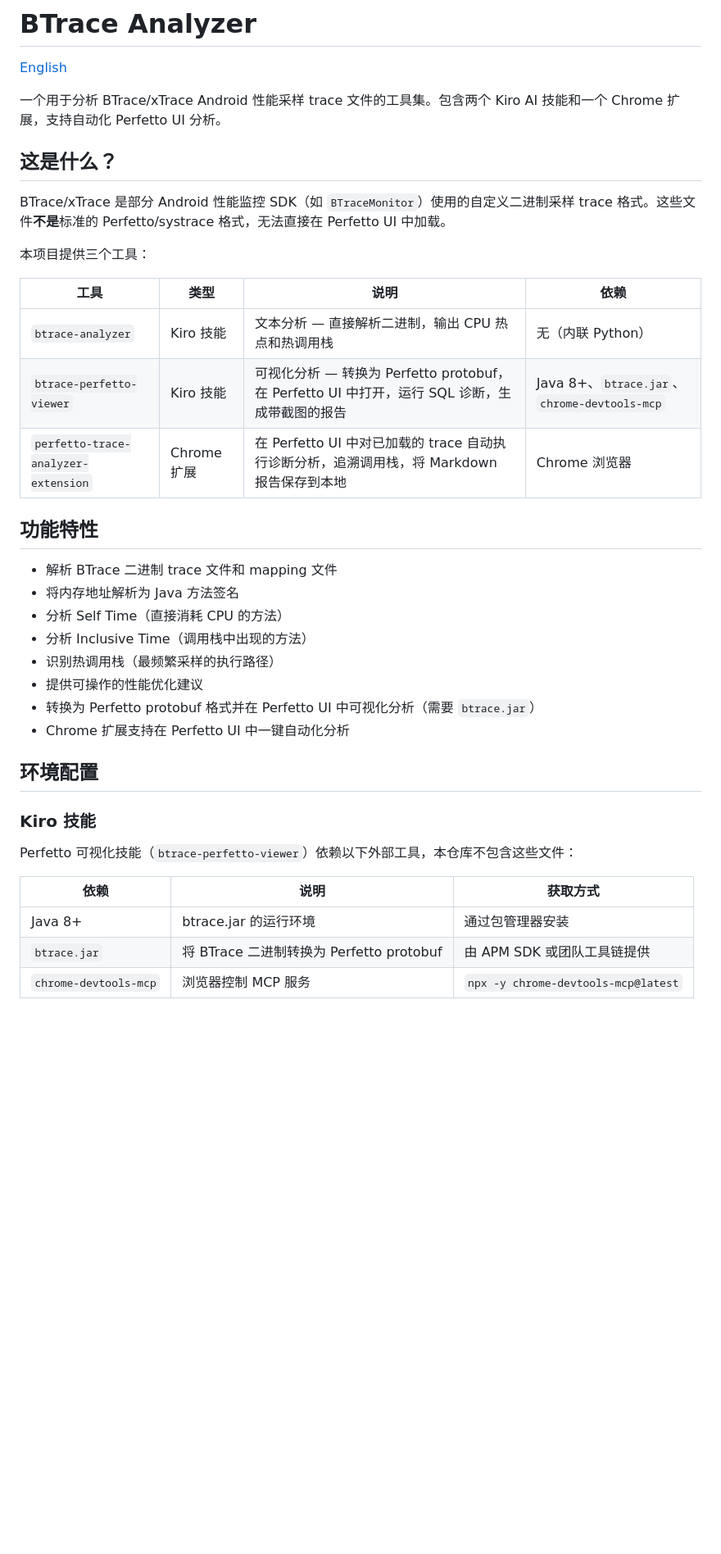
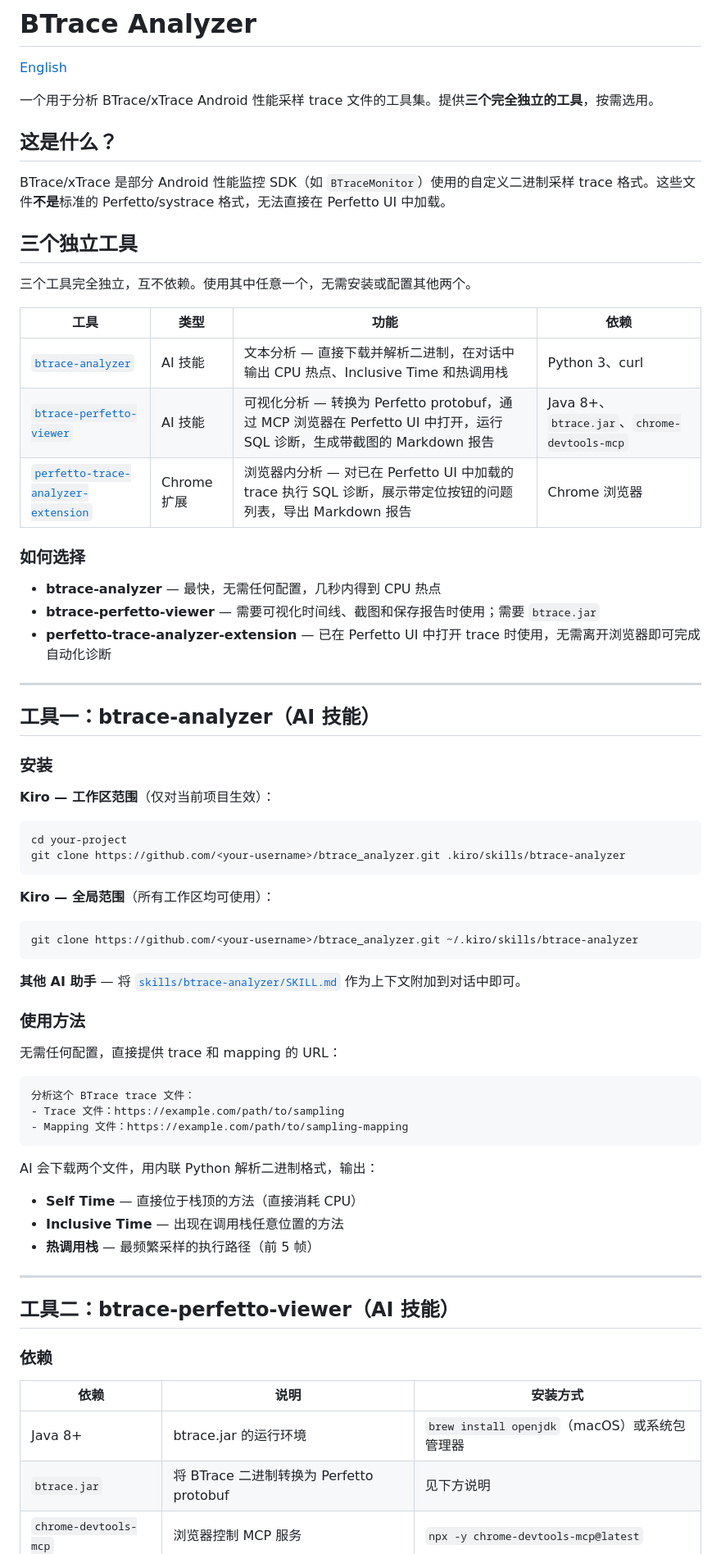
Before and after one commit to susirsusir/btrace_analyzer, a Markdown page: README_CN.md, the part around one of its changes. Shown at 82% size. Drawn GitHub-style; blank space fills up the shorter version.

````diff
--- a/README_CN.md
+++ b/README_CN.md
@@ -2,40 +2,74 @@
 
 [English](README.md)
 
-一个用于分析 BTrace/xTrace Android 性能采样 trace 文件的工具集。包含两个 Kiro AI 技能和一个 Chrome 扩展，支持自动化 Perfetto UI 分析。
+一个用于分析 BTrace/xTrace Android 性能采样 trace 文件的工具集。提供**三个完全独立的工具**，按需选用。
 
 ## 这是什么？
 
 BTrace/xTrace 是部分 Android 性能监控 SDK（如 `BTraceMonitor`）使用的自定义二进制采样 trace 格式。这些文件**不是**标准的 Perfetto/systrace 格式，无法直接在 Perfetto UI 中加载。
 
-本项目提供三个工具：
+## 三个独立工具
 
-| 工具 | 类型 | 说明 | 依赖 |
+三个工具完全独立，互不依赖。使用其中任意一个，无需安装或配置其他两个。
+
+| 工具 | 类型 | 功能 | 依赖 |
 |------|------|------|------|
-| `btrace-analyzer` | Kiro 技能 | 文本分析 — 直接解析二进制，输出 CPU 热点和热调用栈 | 无（内联 Python） |
-| `btrace-perfetto-viewer` | Kiro 技能 | 可视化分析 — 转换为 Perfetto protobuf，在 Perfetto UI 中打开，运行 SQL 诊断，生成带截图的报告 | Java 8+、`btrace.jar`、`chrome-devtools-mcp` |
-| `perfetto-trace-analyzer-extension` | Chrome 扩展 | 在 Perfetto UI 中对已加载的 trace 自动执行诊断分析，追溯调用栈，将 Markdown 报告保存到本地 | Chrome 浏览器 |
+| [`btrace-analyzer`](skills/btrace-analyzer/SKILL.md) | AI 技能 | 文本分析 — 直接下载并解析二进制，在对话中输出 CPU 热点、Inclusive Time 和热调用栈 | Python 3、curl |
+| [`btrace-perfetto-viewer`](skills/btrace-perfetto-viewer/SKILL.md) | AI 技能 | 可视化分析 — 转换为 Perfetto protobuf，通过 MCP 浏览器在 Perfetto UI 中打开，运行 SQL 诊断，生成带截图的 Markdown 报告 | Java 8+、`btrace.jar`、`chrome-devtools-mcp` |
+| [`perfetto-trace-analyzer-extension`](perfetto-trace-analyzer-extension/) | Chrome 扩展 | 浏览器内分析 — 对已在 Perfetto UI 中加载的 trace 执行 SQL 诊断，展示带定位按钮的问题列表，导出 Markdown 报告 | Chrome 浏览器 |
 
-## 功能特性
+### 如何选择
 
-- 解析 BTrace 二进制 trace 文件和 mapping 文件
-- 将内存地址解析为 Java 方法签名
-- 分析 Self Time（直接消耗 CPU 的方法）
-- 分析 Inclusive Time（调用栈中出现的方法）
-- 识别热调用栈（最频繁采样的执行路径）
-- 提供可操作的性能优化建议
-- 转换为 Perfetto protobuf 格式并在 Perfetto UI 中可视化分析（需要 `btrace.jar`）
-- Chrome 扩展支持在 Perfetto UI 中一键自动化分析
+- **btrace-analyzer** — 最快，无需任何配置，几秒内得到 CPU 热点
+- **btrace-perfetto-viewer** — 需要可视化时间线、截图和保存报告时使用；需要 `btrace.jar`
+- **perfetto-trace-analyzer-extension** — 已在 Perfetto UI 中打开 trace 时使用，无需离开浏览器即可完成自动化诊断
 
-## 环境配置
+---
 
-### Kiro 技能
+## 工具一：btrace-analyzer（AI 技能）
 
-Perfetto 可视化技能（`btrace-perfetto-viewer`）依赖以下外部工具，本仓库不包含这些文件：
+### 安装
 
-| 依赖 | 说明 | 获取方式 |
+**Kiro — 工作区范围**（仅对当前项目生效）：
+
+```bash
+cd your-project
+git clone https://github.com/<your-username>/btrace_analyzer.git .kiro/skills/btrace-analyzer
+```
+
+**Kiro — 全局范围**（所有工作区均可使用）：
+
+```bash
+git clone https://github.com/<your-username>/btrace_analyzer.git ~/.kiro/skills/btrace-analyzer
+```
+
+**其他 AI 助手** — 将 [`skills/btrace-analyzer/SKILL.md`](skills/btrace-analyzer/SKILL.md) 作为上下文附加到对话中即可。
+
+### 使用方法
+
+无需任何配置，直接提供 trace 和 mapping 的 URL：
+
+```
+分析这个 BTrace trace 文件：
+- Trace 文件：https://example.com/path/to/sampling
+- Mapping 文件：https://example.com/path/to/sampling-mapping
+```
+
+AI 会下载两个文件，用内联 Python 解析二进制格式，输出：
+
+- **Self Time** — 直接位于栈顶的方法（直接消耗 CPU）
+- **Inclusive Time** — 出现在调用栈任意位置的方法
+- **热调用栈** — 最频繁采样的执行路径（前 5 帧）
+
+---
+
+## 工具二：btrace-perfetto-viewer（AI 技能）
+
+### 依赖
+
+| 依赖 | 说明 | 安装方式 |
 |------|------|----------|
-| Java 8+ | btrace.jar 的运行环境 | 通过包管理器安装 |
-| `btrace.jar` | 将 BTrace 二进制转换为 Perfetto protobuf | 由 APM SDK 或团队工具链提供 |
+| Java 8+ | btrace.jar 的运行环境 | `brew install openjdk`（macOS）或系统包管理器 |
+| `btrace.jar` | 将 BTrace 二进制转换为 Perfetto protobuf | 见下方说明 |
 | `chrome-devtools-mcp` | 浏览器控制 MCP 服务 | `npx -y chrome-devtools-mcp@latest` |
 
````
Also changed, not shown: other parts of README_CN.md (+82 -116 lines), README.md (+140 -140 lines).
